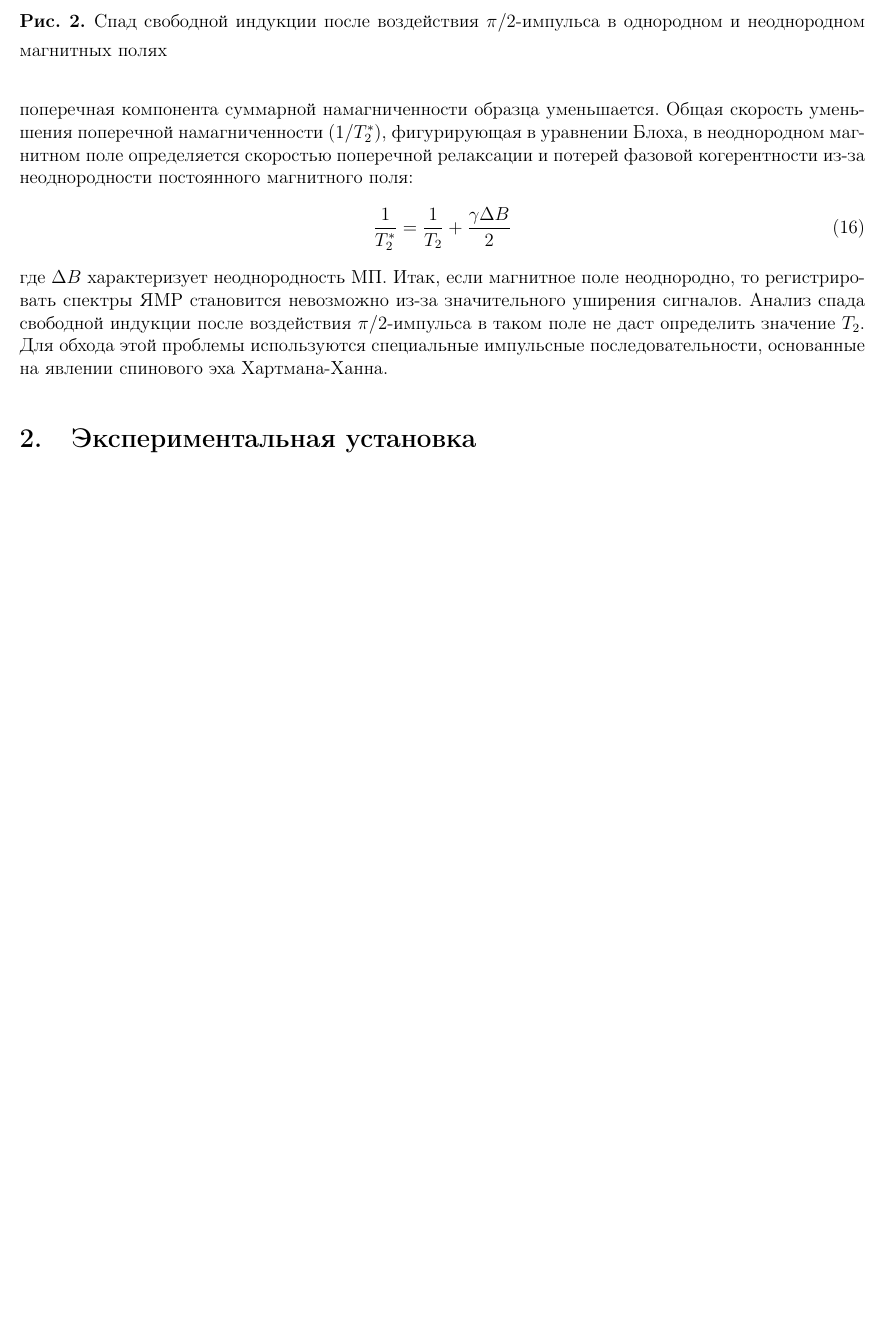
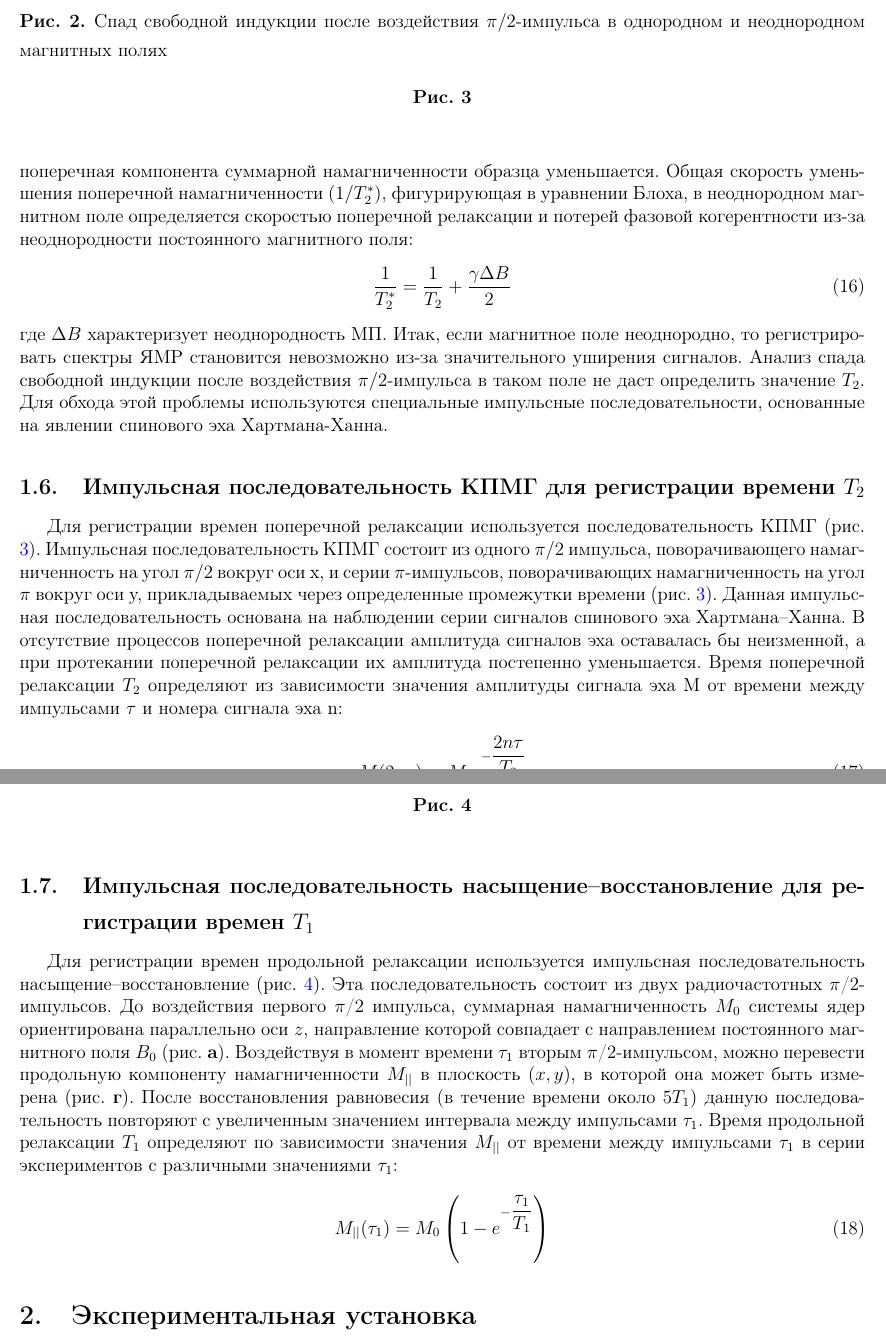
Before and after one commit to alekseik1/PMI, a LaTeX document (src/NMR-relaxation/main.tex, which reads src/NMR-relaxation/annotation_and_teor.tex): part of page 5 of 14 before the commit and two parts of pages 5 and 6 of 15 after it, the two joined at a grey line, cut so that both start at the same text, the shorter picture padded with empty space. Compiled offline with pdfLaTeX; a missing bibliography style is replaced by a similar one.

Commit message:
feat: описание импульсов (!без картинок!)

```diff
--- a/src/NMR-relaxation/annotation_and_teor.tex
+++ b/src/NMR-relaxation/annotation_and_teor.tex
@@ -147,3 +147,37 @@ J(\omega) = \dfrac{2\tau_C}{1 + \omega^2 \tau_C^2} \overline{\abs{B'(t)}^2}
 где $ \Delta B $ характеризует неоднородность МП.
 Итак, если магнитное поле неоднородно, то регистрировать спектры ЯМР становится невозможно из-за значительного уширения сигналов. Анализ спада свободной индукции после воздействия $ \pi /2 $-импульса в таком поле не даст определить значение $ T_2 $. Для обхода этой проблемы используются специальные импульсные последовательности, основанные на явлении спинового эха Хартмана-Ханна.
 % TODO: написать про импульсные последовательности
+
+\subsection{Импульсная последовательность КПМГ для регистрации времени $ T_2 $}
+Для регистрации времен поперечной релаксации используется последовательность КПМГ (рис. \ref{fig:2019-02-11}).
+\begin{figure}
+	\centering
+%	\includegraphics[width=0.7\linewidth]{2019-02-11}
+	\caption{}
+	\label{fig:2019-02-11}
+\end{figure}
+Импульсная последовательность КПМГ состоит из одного $\pi /2$ импульса, поворачивающего намагниченность на угол $\pi /2$ вокруг оси x, и серии $\pi$-импульсов, поворачивающих намагниченность на угол $\pi$ вокруг оси y, прикладываемых через определенные промежутки времени (рис. \ref{fig:2019-02-11}). Данная импульсная последовательность основана на наблюдении серии сигналов спинового эха Хартмана–Ханна. В отсутствие процессов поперечной релаксации амплитуда сигналов эха оставалась бы неизменной, а при протекании поперечной релаксации их амплитуда постепенно уменьшается. Время поперечной релаксации $T_2$ определяют из зависимости значения амплитуды сигнала эха M от времени между импульсами $\tau$ и номера сигнала эха n:
+\begin{equation}
+\label{eq:T2-def}
+M(2n\tau)=M_0 e^{-\dfrac{2n\tau}{T_2}}
+\end{equation}
+
+Время $\tau$ обычно выбирается так, чтобы $\tau << T_1$, восстановлением продольной компоненты намагниченности при этом можно пренебречь.
+
+\subsection{Импульсная последовательность насыщение–восстановление для регистрации времен $T_1$ }
+Для регистрации времен продольной релаксации используется импульсная последовательность насыщение–восстановление (рис. \ref{fig:2019-02-111}).
+\begin{figure}
+	\centering
+%	\includegraphics[width=0.7\linewidth]{2019-02-111}
+	\caption{}
+	\label{fig:2019-02-111}
+\end{figure}
+Эта последовательность состоит из двух радиочастотных $\pi$/2-импульсов.
+До воздействия первого $\pi$/2 импульса, суммарная намагниченность $M_0$ системы ядер ориентирована параллельно оси $z$, направление которой совпадает с направлением постоянного магнитного поля $B_0$ (рис. \textbf{а}).
+Воздействуя в момент времени $\tau_1$ вторым $\pi$/2-импульсом, можно перевести продольную компоненту намагниченности $M_{||}$ в плоскость $(x, y)$, в которой она может быть измерена (рис. \textbf{г}).
+После восстановления равновесия (в течение времени около $5T_1$) данную последовательность повторяют с увеличенным значением интервала между импульсами $\tau_1$.
+Время продольной релаксации $T_1$ определяют по зависимости значения $M_{||}$ от времени между импульсами $\tau_1$ в серии экспериментов с различными значениями $\tau_1$:
+\begin{equation}
+\label{eq:T1-def}
+M_{||}(\tau_1)= M_0 \left(1-e^{-\dfrac{\tau_1}{T_1}} \right)
+\end{equation}
```
